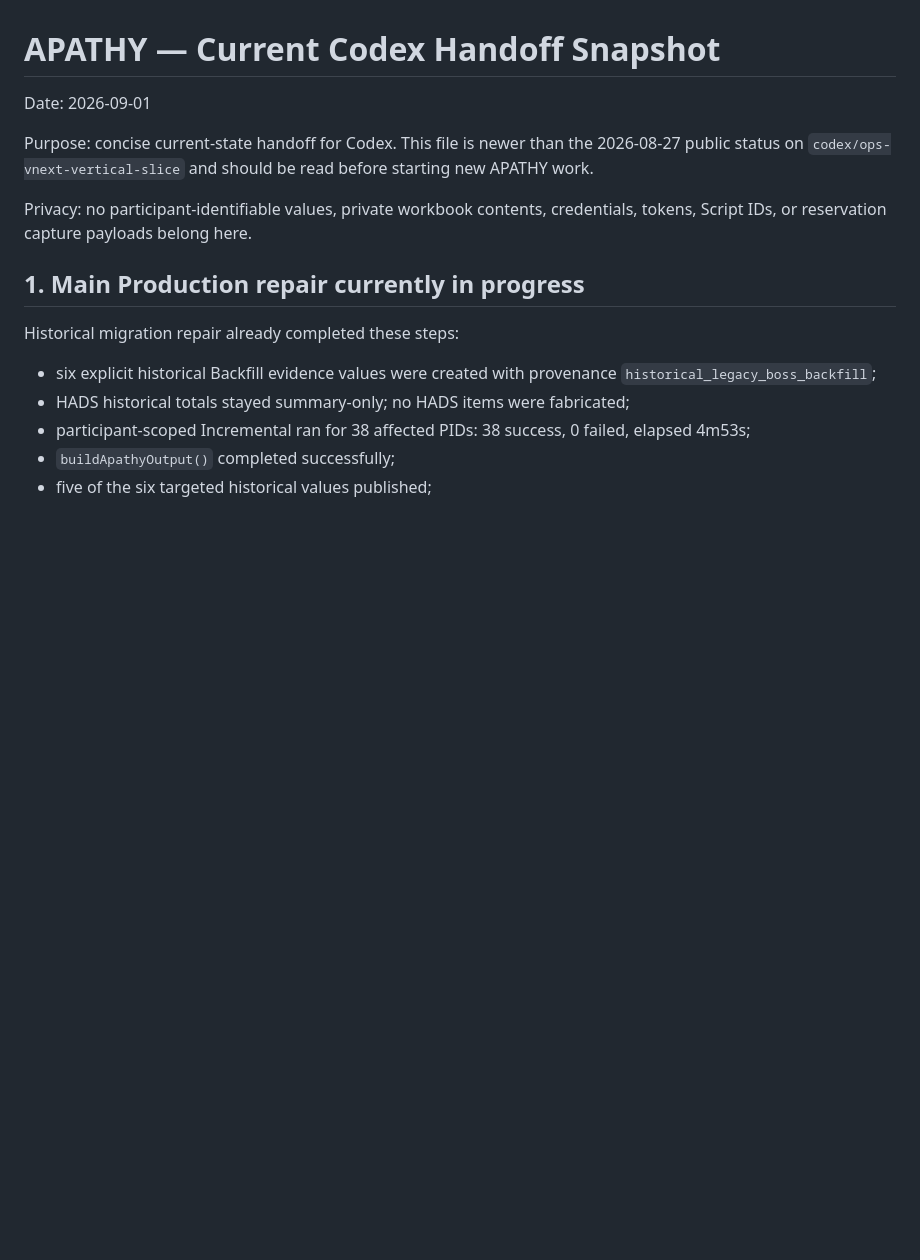
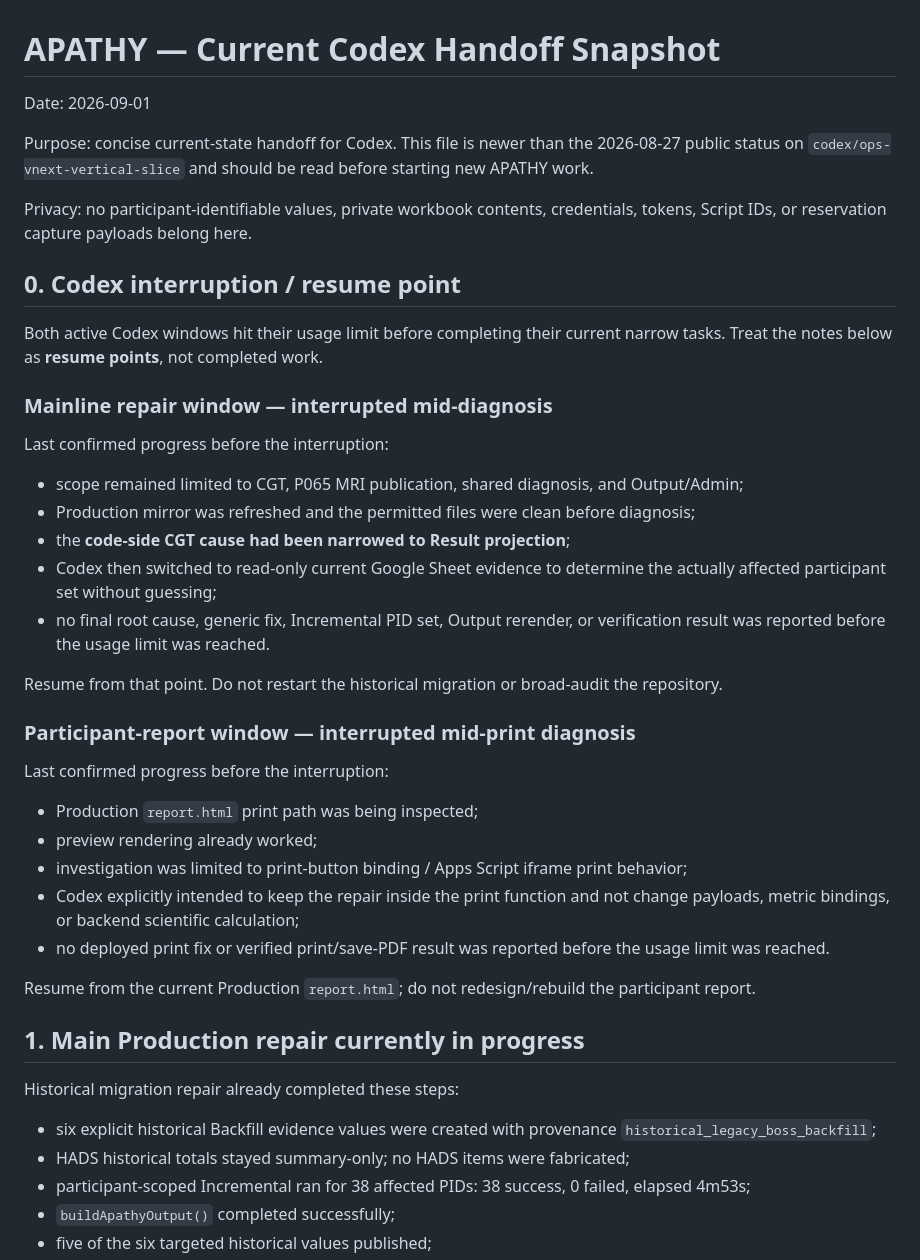
Before and after one commit to Tiutmattiu/Apathy, a Markdown page: CODEX_CURRENT_HANDOFF_20260901.md, the part around the change. Drawn GitHub-style; blank space fills up the shorter version.

Commit message:
Record Codex interruption state for clean resume

```diff
--- a/CODEX_CURRENT_HANDOFF_20260901.md
+++ b/CODEX_CURRENT_HANDOFF_20260901.md
@@ -5,6 +5,34 @@ Date: 2026-09-01
 Purpose: concise current-state handoff for Codex. This file is newer than the 2026-08-27 public status on `codex/ops-vnext-vertical-slice` and should be read before starting new APATHY work.
 
 Privacy: no participant-identifiable values, private workbook contents, credentials, tokens, Script IDs, or reservation capture payloads belong here.
+
+## 0. Codex interruption / resume point
+
+Both active Codex windows hit their usage limit before completing their current narrow tasks. Treat the notes below as **resume points**, not completed work.
+
+### Mainline repair window — interrupted mid-diagnosis
+
+Last confirmed progress before the interruption:
+
+- scope remained limited to CGT, P065 MRI publication, shared diagnosis, and Output/Admin;
+- Production mirror was refreshed and the permitted files were clean before diagnosis;
+- the **code-side CGT cause had been narrowed to Result projection**;
+- Codex then switched to read-only current Google Sheet evidence to determine the actually affected participant set without guessing;
+- no final root cause, generic fix, Incremental PID set, Output rerender, or verification result was reported before the usage limit was reached.
+
+Resume from that point. Do not restart the historical migration or broad-audit the repository.
+
+### Participant-report window — interrupted mid-print diagnosis
+
+Last confirmed progress before the interruption:
+
+- Production `report.html` print path was being inspected;
+- preview rendering already worked;
+- investigation was limited to print-button binding / Apps Script iframe print behavior;
+- Codex explicitly intended to keep the repair inside the print function and not change payloads, metric bindings, or backend scientific calculation;
+- no deployed print fix or verified print/save-PDF result was reported before the usage limit was reached.
+
+Resume from the current Production `report.html`; do not redesign/rebuild the participant report.
 
 ## 1. Main Production repair currently in progress
 
```
